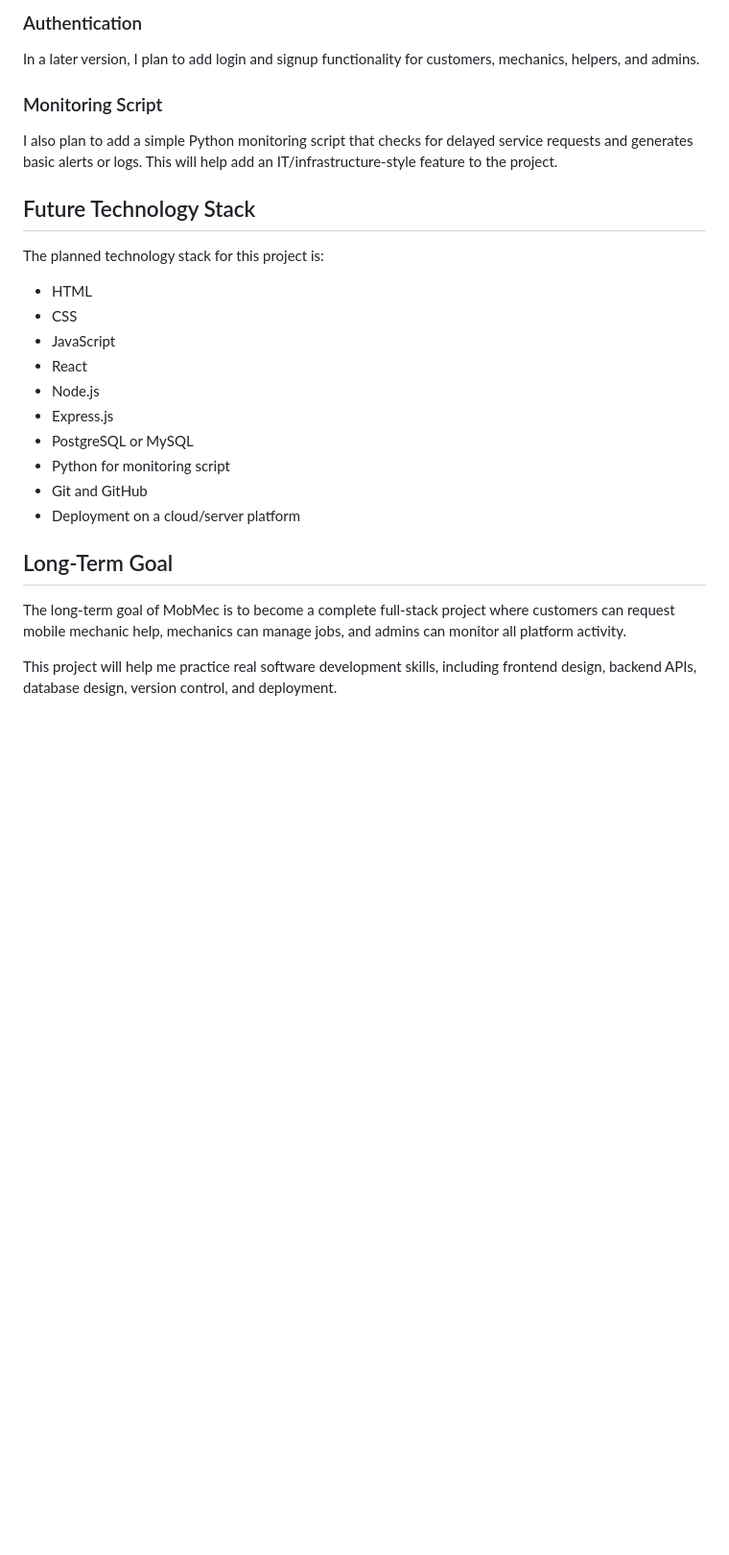
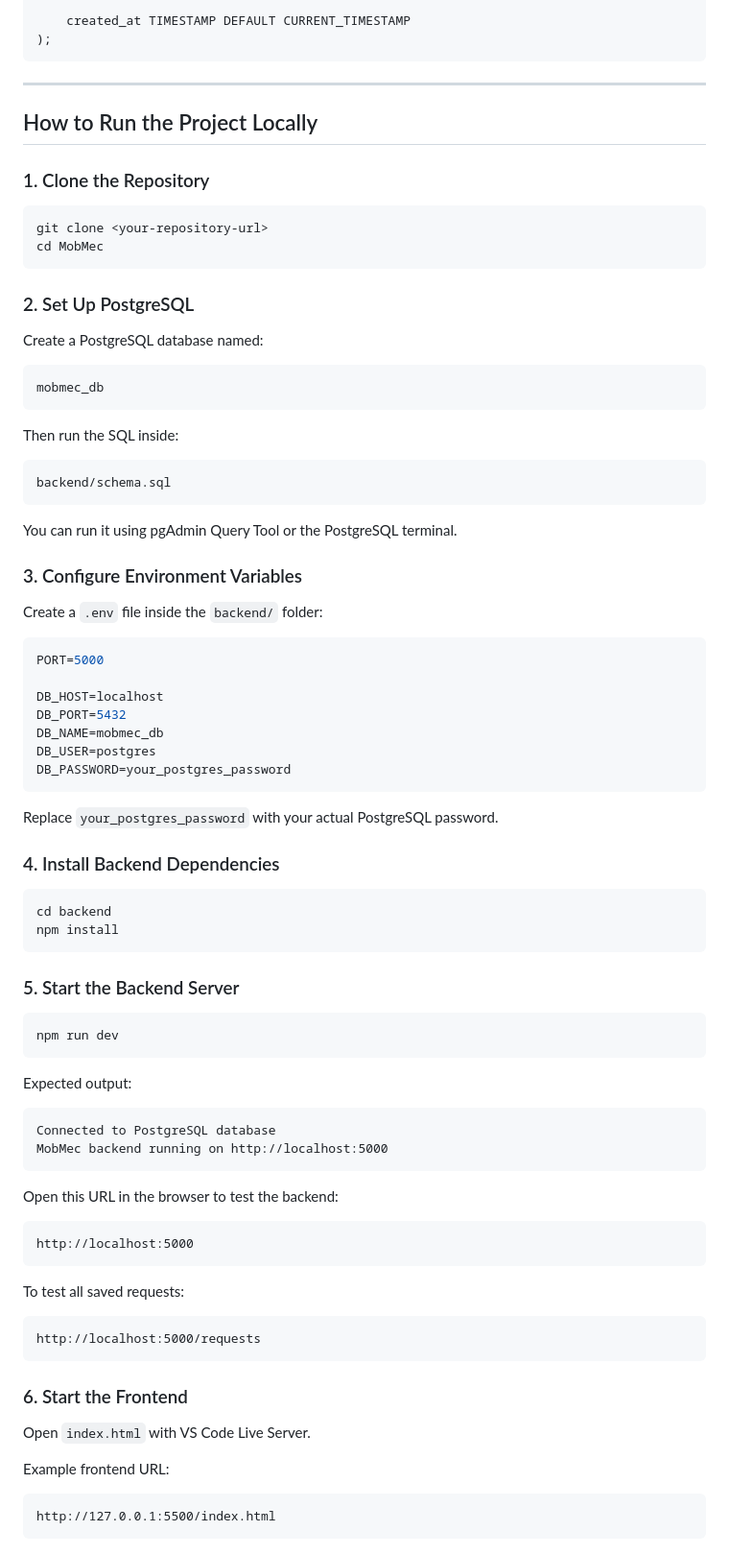
Before and after one commit to MyBuddyAnkh/MobMec, a Markdown page: readme.md, the part around one of its changes. Shown at 96% size. GitHub-like rendering; blank space fills up the shorter version.

````diff
--- a/readme.md
+++ b/readme.md
@@ -109,29 +175,90 @@ I plan to use a SQL database such as PostgreSQL or MySQL to store user details,
 
-### Authentication
+    created_at TIMESTAMP DEFAULT CURRENT_TIMESTAMP
+);
+```
 
-In a later version, I plan to add login and signup functionality for customers, mechanics, helpers, and admins.
+---
 
-### Monitoring Script
+## How to Run the Project Locally
 
-I also plan to add a simple Python monitoring script that checks for delayed service requests and generates basic alerts or logs. This will help add an IT/infrastructure-style feature to the project.
+### 1. Clone the Repository
 
-## Future Technology Stack
+```bash
+git clone <your-repository-url>
+cd MobMec
+```
 
-The planned technology stack for this project is:
+### 2. Set Up PostgreSQL
 
-- HTML
-- CSS
-- JavaScript
-- React
-- Node.js
-- Express.js
-- PostgreSQL or MySQL
-- Python for monitoring script
-- Git and GitHub
-- Deployment on a cloud/server platform
+Create a PostgreSQL database named:
 
-## Long-Term Goal
+```text
+mobmec_db
+```
 
-The long-term goal of MobMec is to become a complete full-stack project where customers can request mobile mechanic help, mechanics can manage jobs, and admins can monitor all platform activity.
+Then run the SQL inside:
 
-This project will help me practice real software development skills, including frontend design, backend APIs, database design, version control, and deployment.
+```text
+backend/schema.sql
+```
+
+You can run it using pgAdmin Query Tool or the PostgreSQL terminal.
+
+### 3. Configure Environment Variables
+
+Create a `.env` file inside the `backend/` folder:
+
+```env
+PORT=5000
+
+DB_HOST=localhost
+DB_PORT=5432
+DB_NAME=mobmec_db
+DB_USER=postgres
+DB_PASSWORD=your_postgres_password
+```
+
+Replace `your_postgres_password` with your actual PostgreSQL password.
+
+### 4. Install Backend Dependencies
+
+```bash
+cd backend
+npm install
+```
+
+### 5. Start the Backend Server
+
+```bash
+npm run dev
+```
+
+Expected output:
+
+```text
+Connected to PostgreSQL database
+MobMec backend running on http://localhost:5000
+```
+
+Open this URL in the browser to test the backend:
+
+```text
+http://localhost:5000
+```
+
+To test all saved requests:
+
+```text
+http://localhost:5000/requests
+```
+
+### 6. Start the Frontend
+
+Open `index.html` with VS Code Live Server.
+
+Example frontend URL:
+
+```text
+http://127.0.0.1:5500/index.html
+```
+
````
Also changed, not shown: other parts of readme.md (+216 -68 lines).
